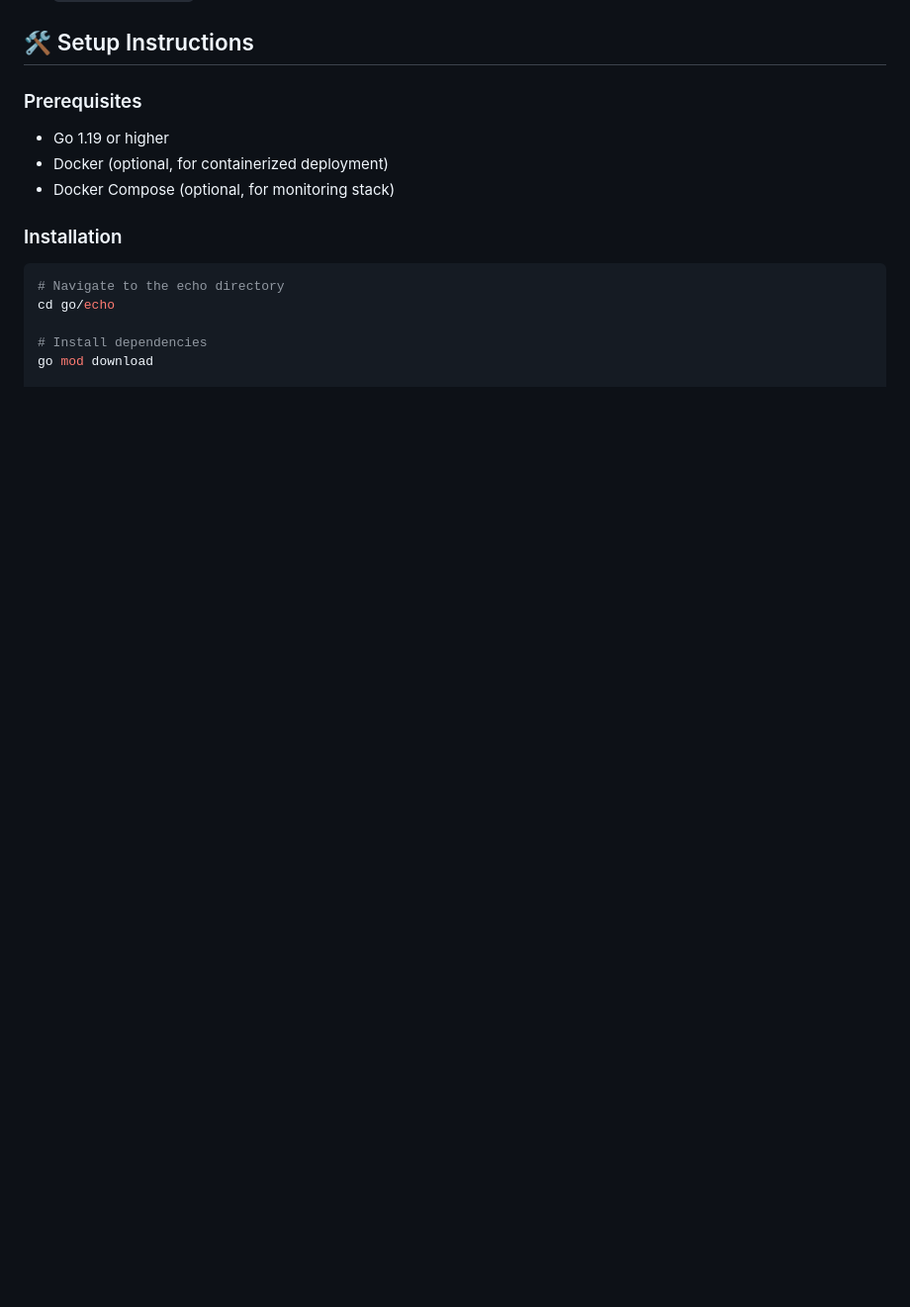
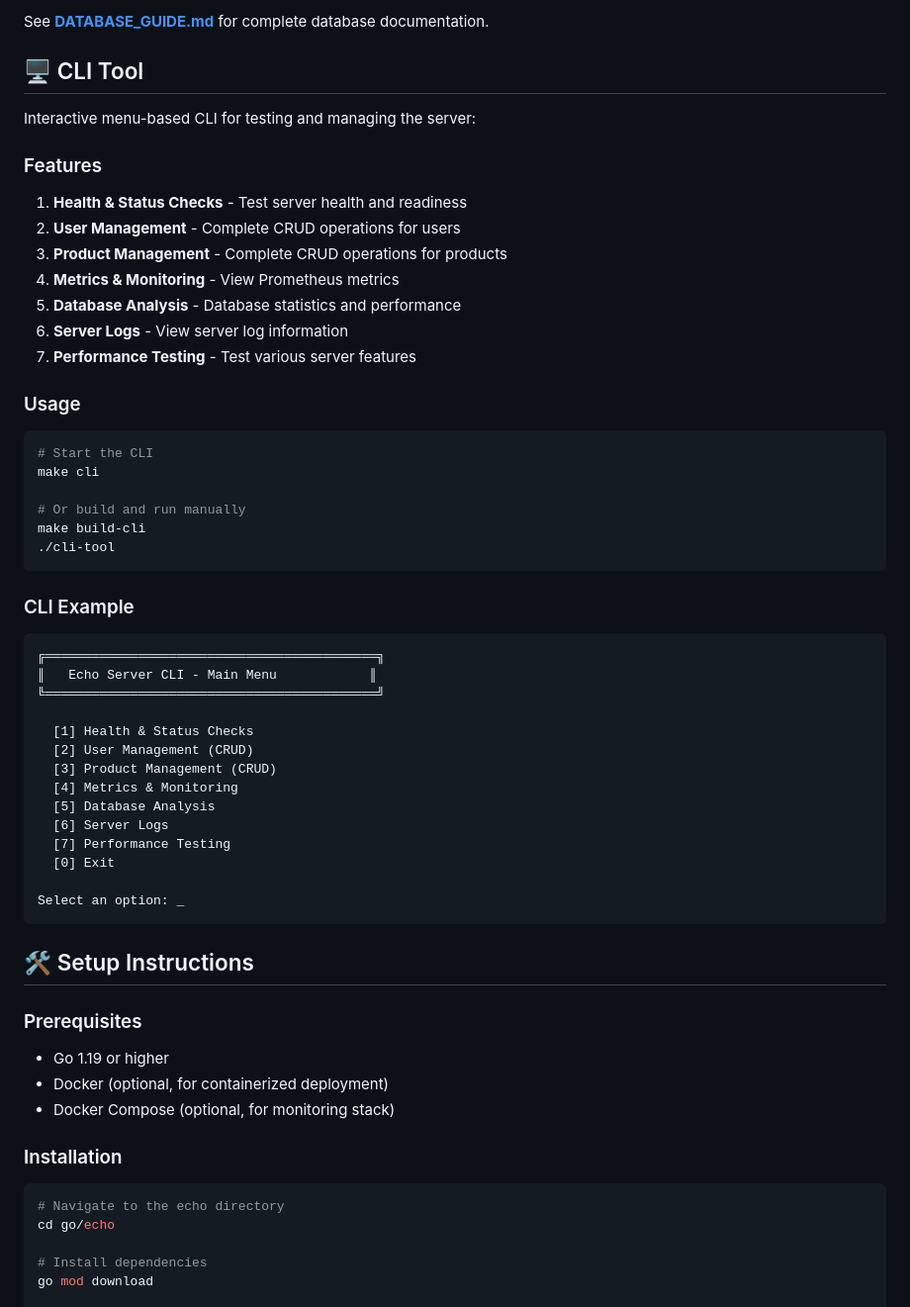
Before and after one commit to iTasks/web-study, a Markdown page: go/echo/README.md, the part around one of its changes. Shown at 99% size. GitHub-like rendering; blank space fills up the shorter version.

````diff
--- a/go/echo/README.md
+++ b/go/echo/README.md
@@ -73,3 +169,48 @@ Testing endpoints:
+See **[DATABASE_GUIDE.md](DATABASE_GUIDE.md)** for complete database documentation.
+
+## 🖥️ CLI Tool
+
+Interactive menu-based CLI for testing and managing the server:
+
+### Features
+
+1. **Health & Status Checks** - Test server health and readiness
+2. **User Management** - Complete CRUD operations for users
+3. **Product Management** - Complete CRUD operations for products
+4. **Metrics & Monitoring** - View Prometheus metrics
+5. **Database Analysis** - Database statistics and performance
+6. **Server Logs** - View server log information
+7. **Performance Testing** - Test various server features
+
+### Usage
+
+```bash
+# Start the CLI
+make cli
+
+# Or build and run manually
+make build-cli
+./cli-tool
+```
+
+### CLI Example
+
+```
+╔═══════════════════════════════════════════╗
+║   Echo Server CLI - Main Menu            ║
+╚═══════════════════════════════════════════╝
+
+  [1] Health & Status Checks
+  [2] User Management (CRUD)
+  [3] Product Management (CRUD)
+  [4] Metrics & Monitoring
+  [5] Database Analysis
+  [6] Server Logs
+  [7] Performance Testing
+  [0] Exit
+
+Select an option: _
+```
 
 ## 🛠️ Setup Instructions
 
````
Also changed, not shown: other parts of go/echo/README.md (+172 -14 lines).
